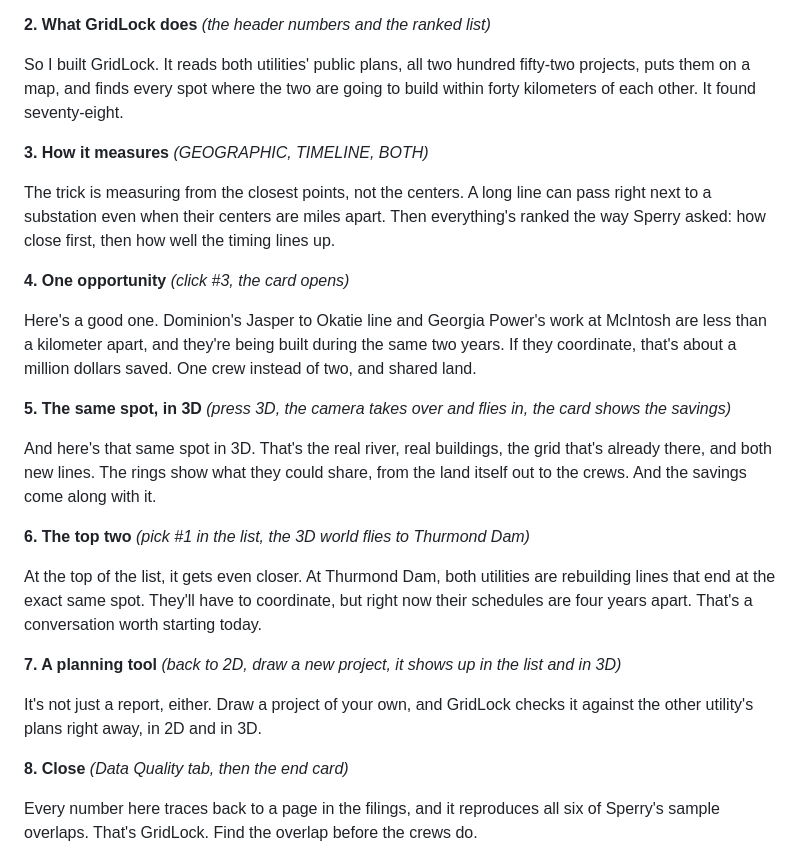
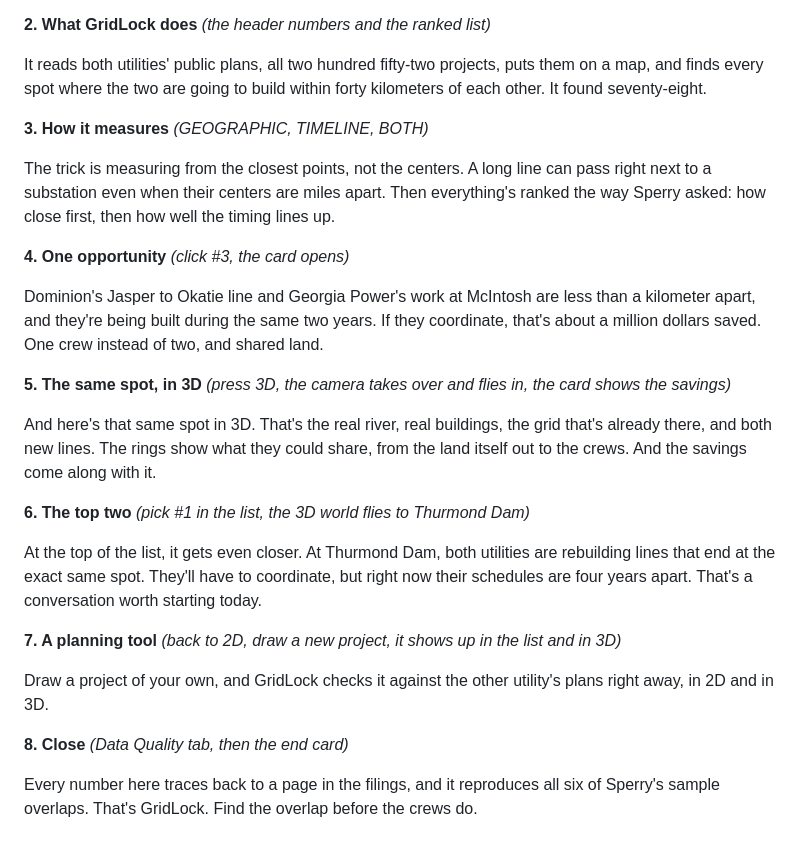
Before and after one commit to jasc1204/shellhacks-2026, a Markdown page: video/VOICEOVER.md, the part around the change. Drawn GitHub-style.

Commit message:
Voiceover: Jose's trimmed script

```diff
--- a/video/VOICEOVER.md
+++ b/video/VOICEOVER.md
@@ -19,7 +19,7 @@ Right now, Georgia Power and Dominion Energy South Carolina are planning hundred
 
 **2. What GridLock does** *(the header numbers and the ranked list)*
 
-So I built GridLock. It reads both utilities' public plans, all two hundred fifty-two projects, puts them on a map, and finds every spot where the two are going to build within forty kilometers of each other. It found seventy-eight.
+It reads both utilities' public plans, all two hundred fifty-two projects, puts them on a map, and finds every spot where the two are going to build within forty kilometers of each other. It found seventy-eight.
 
 **3. How it measures** *(GEOGRAPHIC, TIMELINE, BOTH)*
 
@@ -27,7 +27,7 @@ The trick is measuring from the closest points, not the centers. A long line can
 
 **4. One opportunity** *(click #3, the card opens)*
 
-Here's a good one. Dominion's Jasper to Okatie line and Georgia Power's work at McIntosh are less than a kilometer apart, and they're being built during the same two years. If they coordinate, that's about a million dollars saved. One crew instead of two, and shared land.
+Dominion's Jasper to Okatie line and Georgia Power's work at McIntosh are less than a kilometer apart, and they're being built during the same two years. If they coordinate, that's about a million dollars saved. One crew instead of two, and shared land.
 
 **5. The same spot, in 3D** *(press 3D, the camera takes over and flies in, the card shows the savings)*
 
@@ -39,7 +39,7 @@ At the top of the list, it gets even closer. At Thurmond Dam, both utilities are
 
 **7. A planning tool** *(back to 2D, draw a new project, it shows up in the list and in 3D)*
 
-It's not just a report, either. Draw a project of your own, and GridLock checks it against the other utility's plans right away, in 2D and in 3D.
+Draw a project of your own, and GridLock checks it against the other utility's plans right away, in 2D and in 3D.
 
 **8. Close** *(Data Quality tab, then the end card)*
 
```
